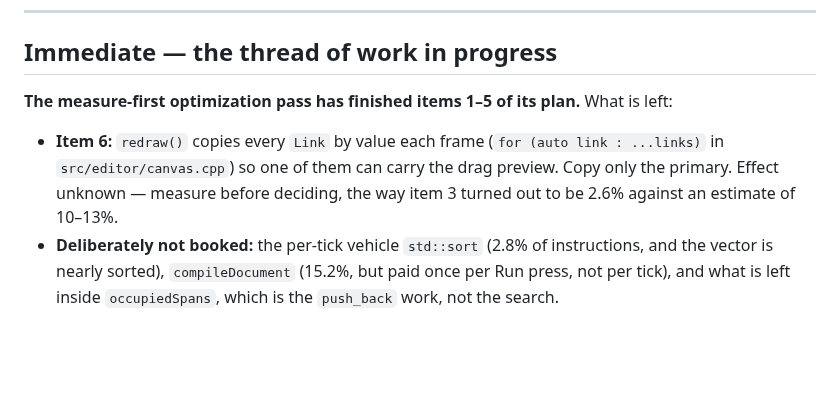
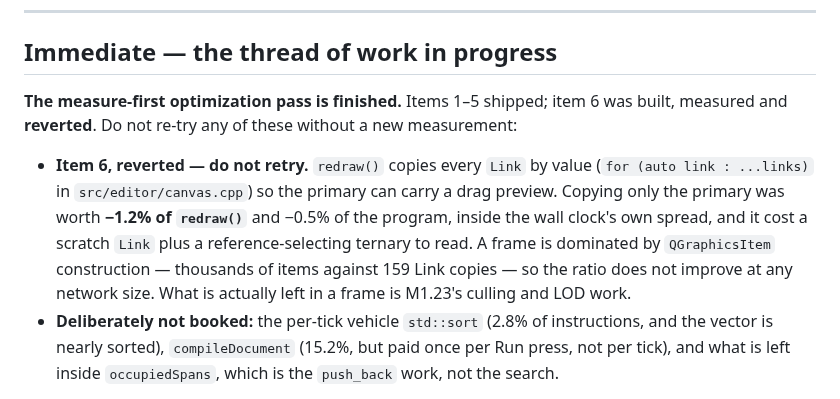
Before and after one commit to Warissakorn/trafficsim, a Markdown page: docs/NEXT.md, the part around the change. Rendered like a GitHub page; blank space fills up the shorter version.

```diff
--- a/docs/NEXT.md
+++ b/docs/NEXT.md
@@ -11,12 +11,16 @@ the log. Entries written before 2026-09-23 keep the `Next` they shipped with, as
 
 ## Immediate — the thread of work in progress
 
-**The measure-first optimization pass has finished items 1–5 of its plan.** What is left:
+**The measure-first optimization pass is finished.** Items 1–5 shipped; item 6 was built,
+measured and **reverted**. Do not re-try any of these without a new measurement:
 
-- **Item 6:** `redraw()` copies every `Link` by value each frame (`for (auto link : ...links)`
-  in `src/editor/canvas.cpp`) so one of them can carry the drag preview. Copy only the primary.
-  Effect unknown — measure before deciding, the way item 3 turned out to be 2.6% against an
-  estimate of 10–13%.
+- **Item 6, reverted — do not retry.** `redraw()` copies every `Link` by value (`for (auto link
+  : ...links)` in `src/editor/canvas.cpp`) so the primary can carry a drag preview. Copying only
+  the primary was worth **−1.2% of `redraw()`** and −0.5% of the program, inside the wall
+  clock's own spread, and it cost a scratch `Link` plus a reference-selecting ternary to read.
+  A frame is dominated by `QGraphicsItem` construction — thousands of items against 159 Link
+  copies — so the ratio does not improve at any network size. What is actually left in a frame
+  is M1.23's culling and LOD work.
 - **Deliberately not booked:** the per-tick vehicle `std::sort` (2.8% of instructions, and the
   vector is nearly sorted), `compileDocument` (15.2%, but paid once per Run press, not per
   tick), and what is left inside `occupiedSpans`, which is the `push_back` work, not the search.
```
Also changed, not shown: docs/PROGRESS.md (+18 -0 lines).
